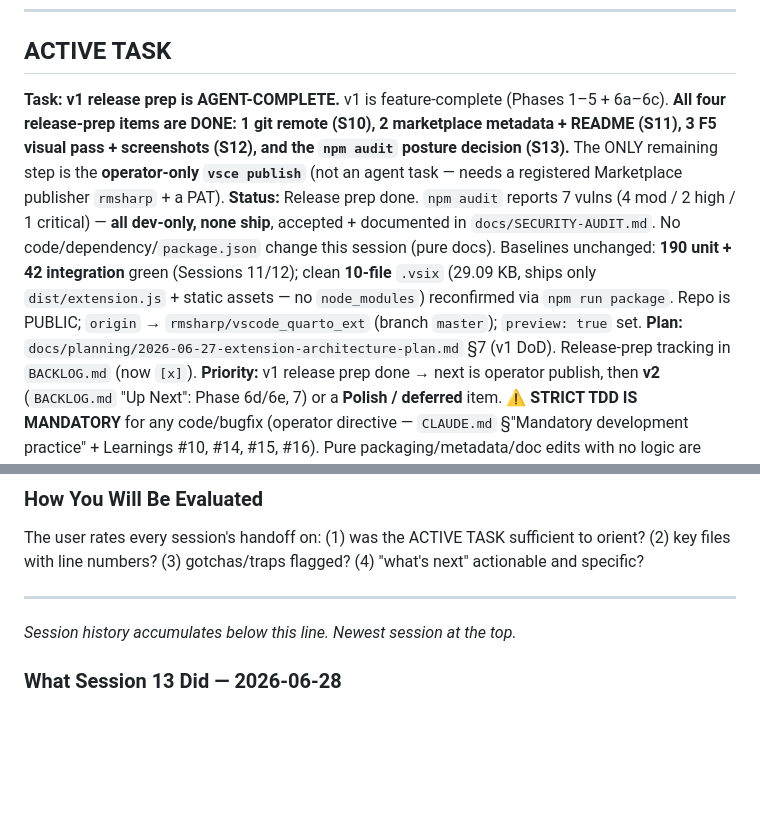
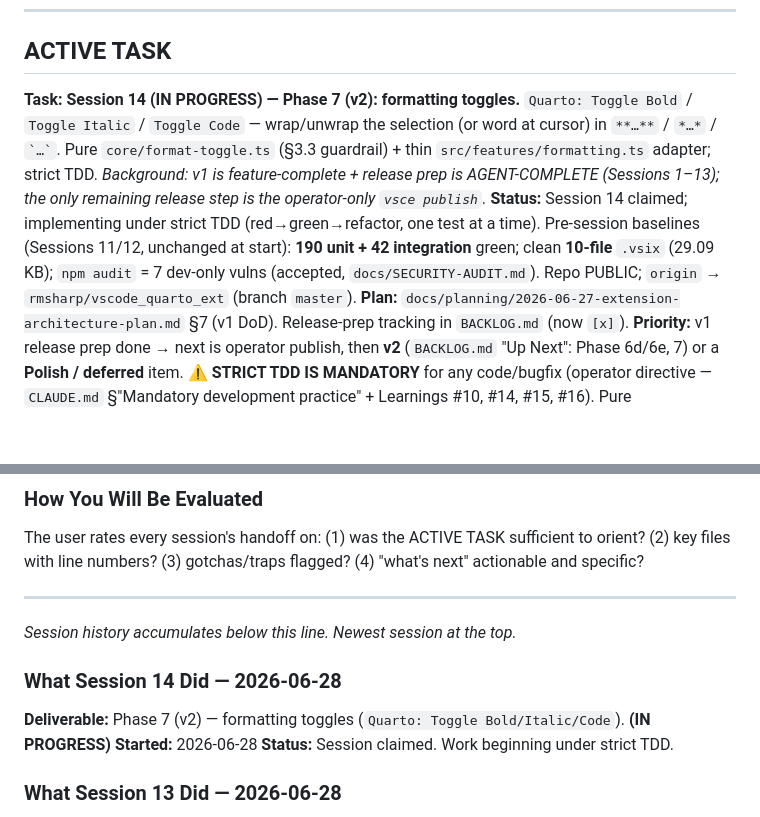
Before and after one commit to rmsharp/vscode_quarto_ext, a Markdown page: SESSION_NOTES.md, 2 parts joined by grey strips. Drawn GitHub-style; blank space fills up the shorter version.

Commit message:
chore: claim Session 14 (WIP stub) — Phase 7 v2 formatting toggles
Co-Authored-By: Claude Opus 4.8 (1M context) <noreply@anthropic.com>

```diff
--- a/SESSION_NOTES.md
+++ b/SESSION_NOTES.md
@@ -5,8 +5,8 @@
 ---
 
 ## ACTIVE TASK
-**Task:** **v1 release prep is AGENT-COMPLETE.** v1 is feature-complete (Phases 1–5 + 6a–6c). **All four release-prep items are DONE: 1 git remote (S10), 2 marketplace metadata + README (S11), 3 F5 visual pass + screenshots (S12), and the `npm audit` posture decision (S13).** The ONLY remaining step is the **operator-only `vsce publish`** (not an agent task — needs a registered Marketplace publisher `rmsharp` + a PAT).
-**Status:** Release prep done. `npm audit` reports 7 vulns (4 mod / 2 high / 1 critical) — **all dev-only, none ship**, accepted + documented in `docs/SECURITY-AUDIT.md`. No code/dependency/`package.json` change this session (pure docs). Baselines unchanged: **190 unit + 42 integration** green (Sessions 11/12); clean **10-file** `.vsix` (29.09 KB, ships only `dist/extension.js` + static assets — no `node_modules`) reconfirmed via `npm run package`. Repo is PUBLIC; `origin` → `rmsharp/vscode_quarto_ext` (branch `master`); `preview: true` set.
+**Task:** **Session 14 (IN PROGRESS) — Phase 7 (v2): formatting toggles.** `Quarto: Toggle Bold` / `Toggle Italic` / `Toggle Code` — wrap/unwrap the selection (or word at cursor) in `**…**` / `*…*` / `` `…` ``. Pure `core/format-toggle.ts` (§3.3 guardrail) + thin `src/features/formatting.ts` adapter; strict TDD. *Background: v1 is feature-complete + release prep is AGENT-COMPLETE (Sessions 1–13); the only remaining release step is the operator-only `vsce publish`.*
+**Status:** Session 14 claimed; implementing under strict TDD (red→green→refactor, one test at a time). Pre-session baselines (Sessions 11/12, unchanged at start): **190 unit + 42 integration** green; clean **10-file** `.vsix` (29.09 KB); `npm audit` = 7 dev-only vulns (accepted, `docs/SECURITY-AUDIT.md`). Repo PUBLIC; `origin` → `rmsharp/vscode_quarto_ext` (branch `master`).
 **Plan:** `docs/planning/2026-06-27-extension-architecture-plan.md` §7 (v1 DoD). Release-prep tracking in `BACKLOG.md` (now `[x]`).
 **Priority:** v1 release prep done → next is operator publish, then **v2** (`BACKLOG.md` "Up Next": Phase 6d/6e, 7) or a **Polish / deferred** item.
 **⚠ STRICT TDD IS MANDATORY** for any code/bugfix (operator directive — `CLAUDE.md` §"Mandatory development practice" + Learnings #10, #14, #15, #16). Pure packaging/metadata/doc edits with no logic are exempt but still need their normal verification (compile, package, render, AND — per **Learning #18** — `npm run test:integration` after any `publisher`/`name`/activation change; the 8 suites hard-code the extension ID).
@@ -30,6 +30,11 @@ The user rates every session's handoff on: (1) was the ACTIVE TASK sufficient to
 ---
 
 *Session history accumulates below this line. Newest session at the top.*
+
+### What Session 14 Did — 2026-06-28
+**Deliverable:** Phase 7 (v2) — formatting toggles (`Quarto: Toggle Bold/Italic/Code`). **(IN PROGRESS)**
+**Started:** 2026-06-28
+**Status:** Session claimed. Work beginning under strict TDD.
 
 ### What Session 13 Did — 2026-06-28
 **Deliverable:** v1 release-prep — the **`npm audit` posture decision** (the last agent-actionable release-prep item). **COMPLETE + documented + release gate re-verified. v1 release prep is now AGENT-COMPLETE; only the operator-only `vsce publish` remains.**
```
